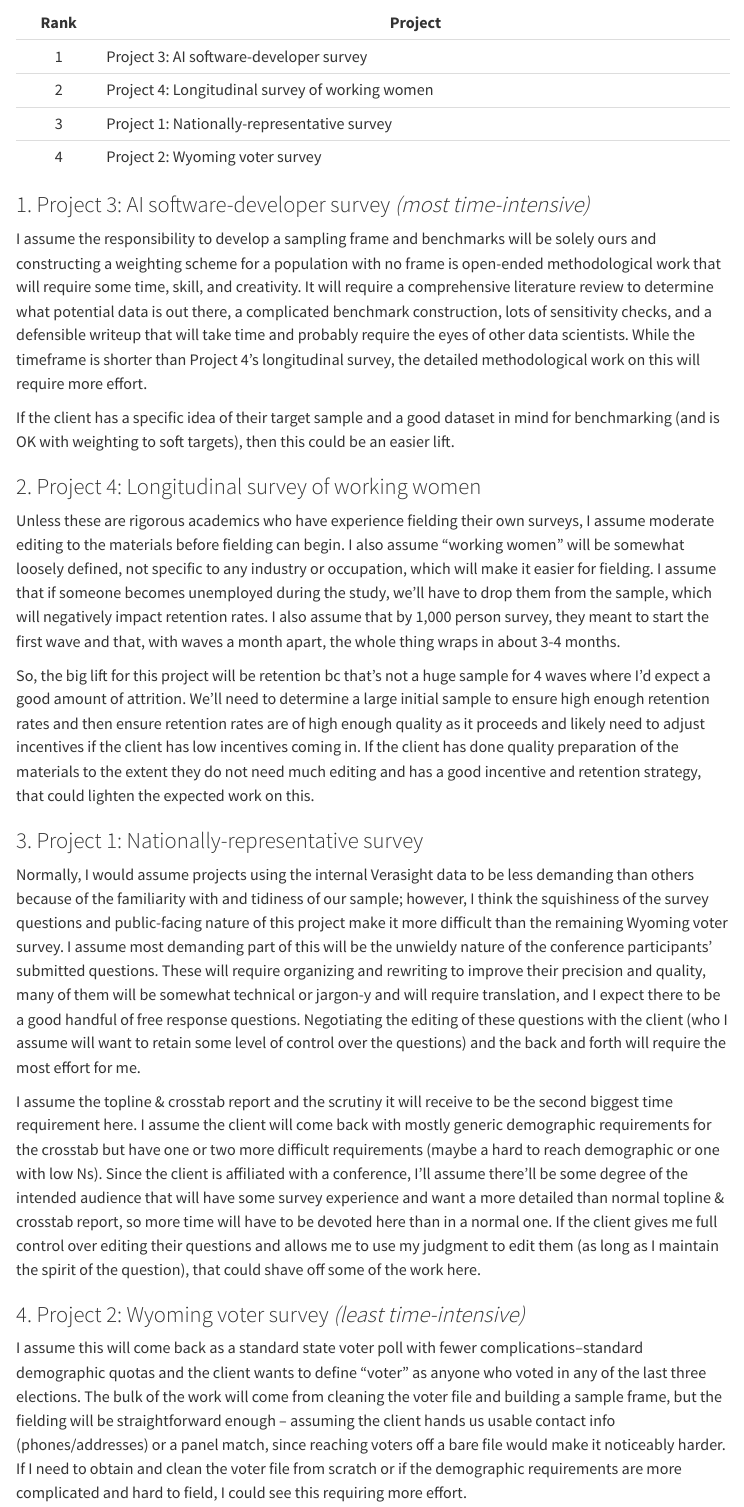
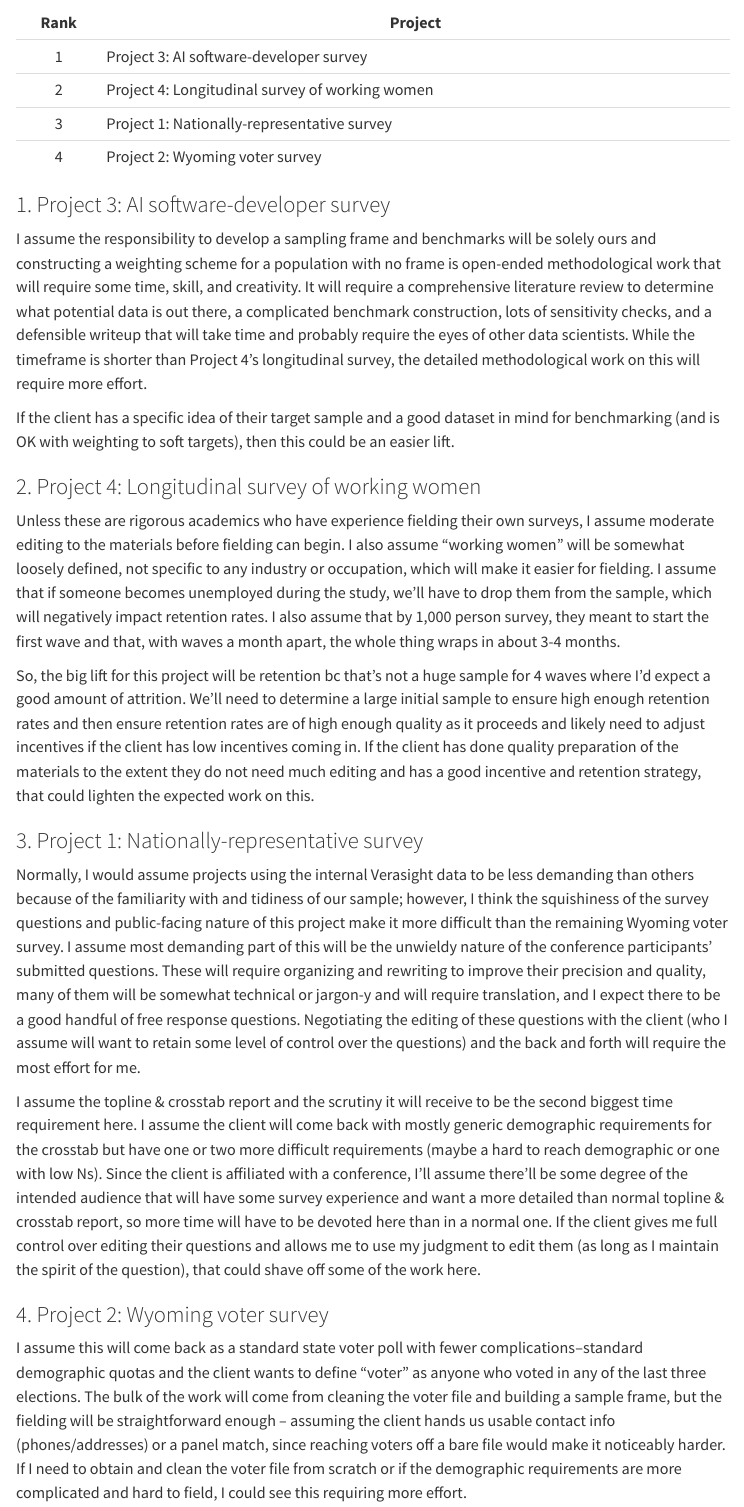
Before and after one commit to kaseyzapatka/verasight, a Quarto document (reports/task4.qmd): the page in a window 1100 px wide, from 3530 px down. Rendered offline with R 4.5, knitr and Pandoc in place of Quarto, with nearby package versions; menus at the side of the page are left out.

```diff
--- /dev/null
+++ b/_quarto.yml
@@ -0,0 +1,33 @@
+project:
+  type: website
+  output-dir: docs
+  render:
+    - index.qmd
+    - reports/task1.qmd
+    - reports/task2.qmd
+    - reports/task3.qmd
+    - reports/task4.qmd
+
+website:
+  title: "Verasight DS Case Study"
+  navbar:
+    left:
+      - href: index.qmd
+        text: "Home"
+      - text: "Tasks"
+        menu:
+          - href: reports/task1.qmd
+            text: "Task 1: Weighted crosstabs"
+          - href: reports/task2.qmd
+            text: "Task 2: Response density"
+          - href: reports/task3.qmd
+            text: "Task 3: Fraud detection"
+          - href: reports/task4.qmd
+            text: "Task 4: Project scoping"
+  page-footer: "Verasight Data Scientist Case Study"
+
+format:
+  html:
+    theme: litera
+    toc: true
+    embed-resources: true
--- a/reports/task4.qmd
+++ b/reports/task4.qmd
@@ -105,7 +105,7 @@
 | 3 | Project 1: Nationally-representative survey |
 | 4 | Project 2: Wyoming voter survey |
 
-### 1. Project 3: AI software-developer survey *(most time-intensive)*
+### 1. Project 3: AI software-developer survey
 
 I assume the responsibility to develop a sampling frame and benchmarks will be solely ours and constructing a weighting scheme for a population with no frame is open-ended methodological work that will require some time, skill, and creativity. It will require a comprehensive literature review to determine what potential data is out there, a complicated benchmark construction, lots of sensitivity checks, and a defensible writeup that will take time and probably require the eyes of other data scientists. While the timeframe is shorter than Project 4's longitudinal survey, the detailed methodological work on this will require more effort.
 
@@ -123,6 +123,6 @@
 
 I assume the topline & crosstab report and the scrutiny it will receive to be the second biggest time requirement here. I assume the client will come back with mostly generic demographic requirements for the crosstab but have one or two more difficult requirements (maybe a hard to reach demographic or one with low Ns). Since the client is affiliated with a conference, I'll assume there'll be some degree of the intended audience that will have some survey experience and want a more detailed than normal topline & crosstab report, so more time will have to be devoted here than in a normal one. If the client gives me full control over editing their questions and allows me to use my judgment to edit them (as long as I maintain the spirit of the question), that could shave off some of the work here.
 
-### 4. Project 2: Wyoming voter survey *(least time-intensive)*
+### 4. Project 2: Wyoming voter survey
 
 I assume this will come back as a standard state voter poll with fewer complications--standard demographic quotas and the client wants to define "voter" as anyone who voted in any of the last three elections. The bulk of the work will come from cleaning the voter file and building a sample frame, but the fielding will be straightforward enough -- assuming the client hands us usable contact info (phones/addresses) or a panel match, since reaching voters off a bare file would make it noticeably harder. If I need to obtain and clean the voter file from scratch or if the demographic requirements are more complicated and hard to field, I could see this requiring more effort.
```
Also changed, not shown: index.qmd (added, +42 -0 lines), 2026 Data Scientist Case Study.pdf (added), docs/search.json (added), reports/task1.html (deleted), reports/task3.html (deleted), reports/task4.html (deleted), 6 other files.
